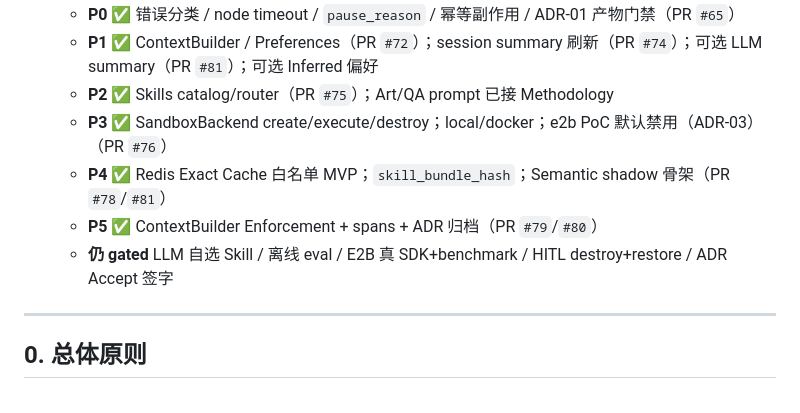
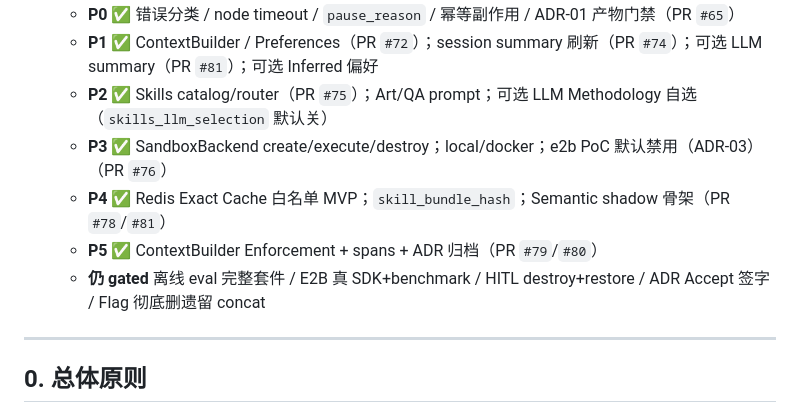
Before and after one commit to ByteTitan-star/GameForge-Copilot, a Markdown page: docs/2026-08-15-forge-runtime-evolution-plan.md, the part around the change. Rendered like a GitHub page.

Commit message:
docs: record optional LLM skill selection progress

```diff
--- a/docs/2026-08-15-forge-runtime-evolution-plan.md
+++ b/docs/2026-08-15-forge-runtime-evolution-plan.md
@@ -21,11 +21,11 @@
 * 落地进度（相对本仓库）:
   * **P0** ✅ 错误分类 / node timeout / `pause_reason` / 幂等副作用 / ADR-01 产物门禁（PR `#65`）
   * **P1** ✅ ContextBuilder / Preferences（PR `#72`）；session summary 刷新（PR `#74`）；可选 LLM summary（PR `#81`）；可选 Inferred 偏好
-  * **P2** ✅ Skills catalog/router（PR `#75`）；Art/QA prompt 已接 Methodology
+  * **P2** ✅ Skills catalog/router（PR `#75`）；Art/QA prompt；可选 LLM Methodology 自选（`skills_llm_selection` 默认关）
   * **P3** ✅ SandboxBackend create/execute/destroy；local/docker；e2b PoC 默认禁用（ADR-03）（PR `#76`）
   * **P4** ✅ Redis Exact Cache 白名单 MVP；`skill_bundle_hash`；Semantic shadow 骨架（PR `#78`/`#81`）
   * **P5** ✅ ContextBuilder Enforcement + spans + ADR 归档（PR `#79`/`#80`）
-  * **仍 gated** LLM 自选 Skill / 离线 eval / E2B 真 SDK+benchmark / HITL destroy+restore / ADR Accept 签字
+  * **仍 gated** 离线 eval 完整套件 / E2B 真 SDK+benchmark / HITL destroy+restore / ADR Accept 签字 / Flag 彻底删遗留 concat
 
 ---
 
```
